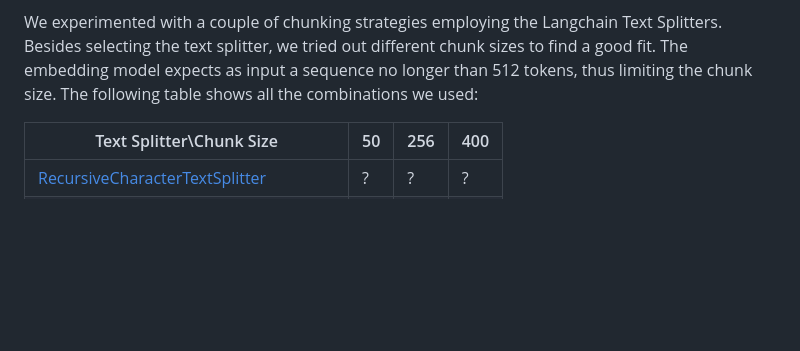
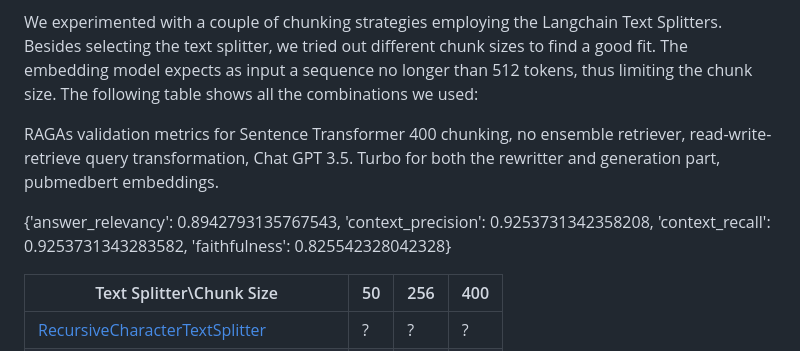
Before and after one commit to PrioteasaAndrei/QA-with-transformers-WS23, a Markdown page: README.md, the part around the change. Rendered like a GitHub page; blank space fills up the shorter version.

Commit message:
working on evaluating different configurations

```diff
--- a/README.md
+++ b/README.md
@@ -77,6 +77,14 @@ Our system uses the [PubMedBERT Embeddings](https://huggingface.co/NeuML/pubmedb
 
 We experimented with a couple of chunking strategies employing the Langchain Text Splitters. Besides selecting the text splitter, we tried out different chunk sizes to find a good fit. The embedding model expects as input a sequence no longer than 512 tokens, thus limiting the chunk size. The following table shows all the combinations we used:
 
+
+RAGAs validation metrics for Sentence Transformer 400 chunking, no ensemble retriever, read-write-retrieve query transformation, Chat GPT 3.5. Turbo for both the rewritter and generation part, pubmedbert embeddings.
+
+{'answer_relevancy': 0.8942793135767543,
+ 'context_precision': 0.9253731342358208,
+ 'context_recall': 0.9253731343283582,
+ 'faithfulness': 0.825542328042328}
+
 <!-- Use ✅ or  ❌ -->
 | Text Splitter\Chunk Size | 50 | 256 | 400 |
 |--------------------------|----|-----|-----|
```
